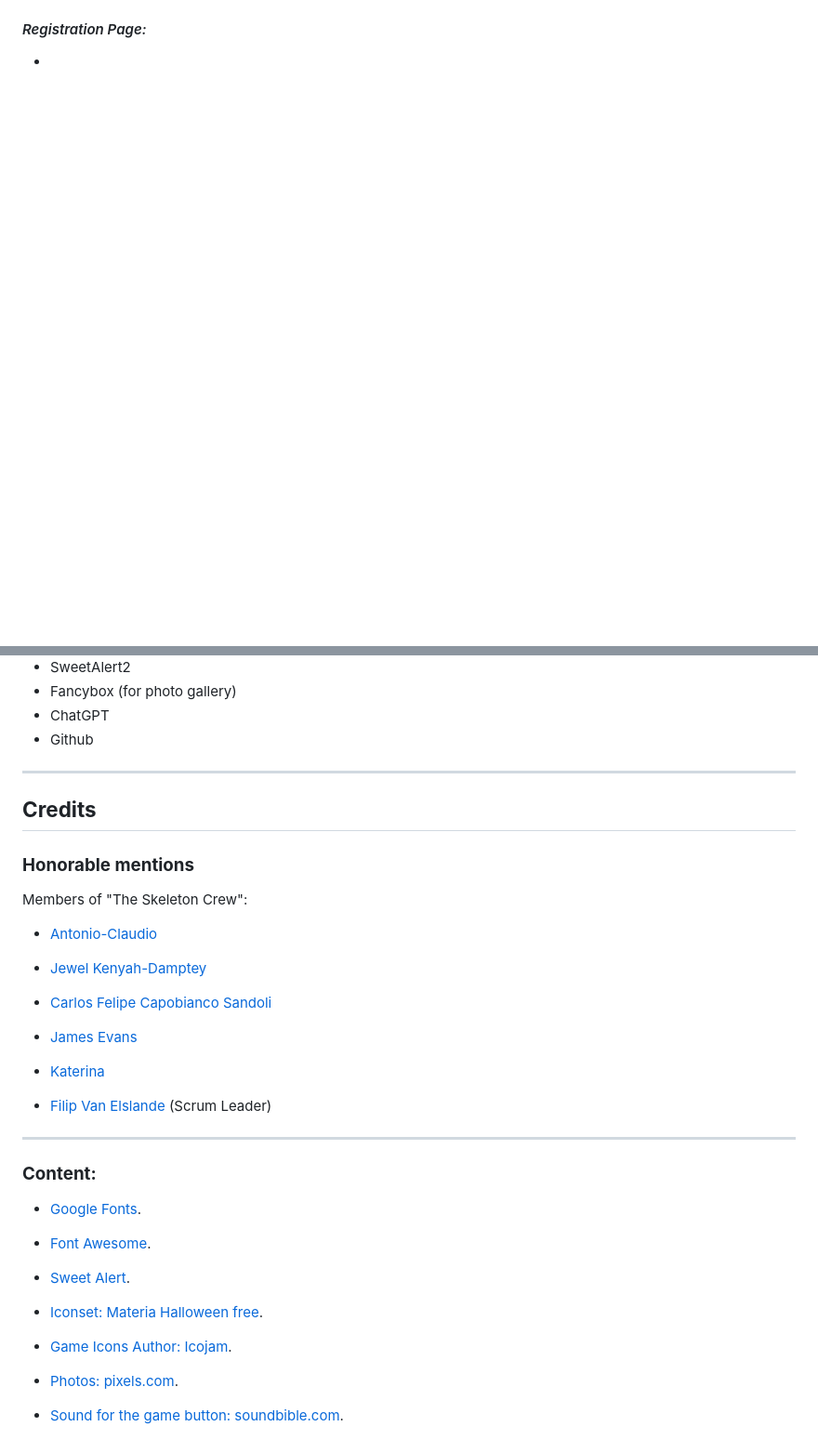
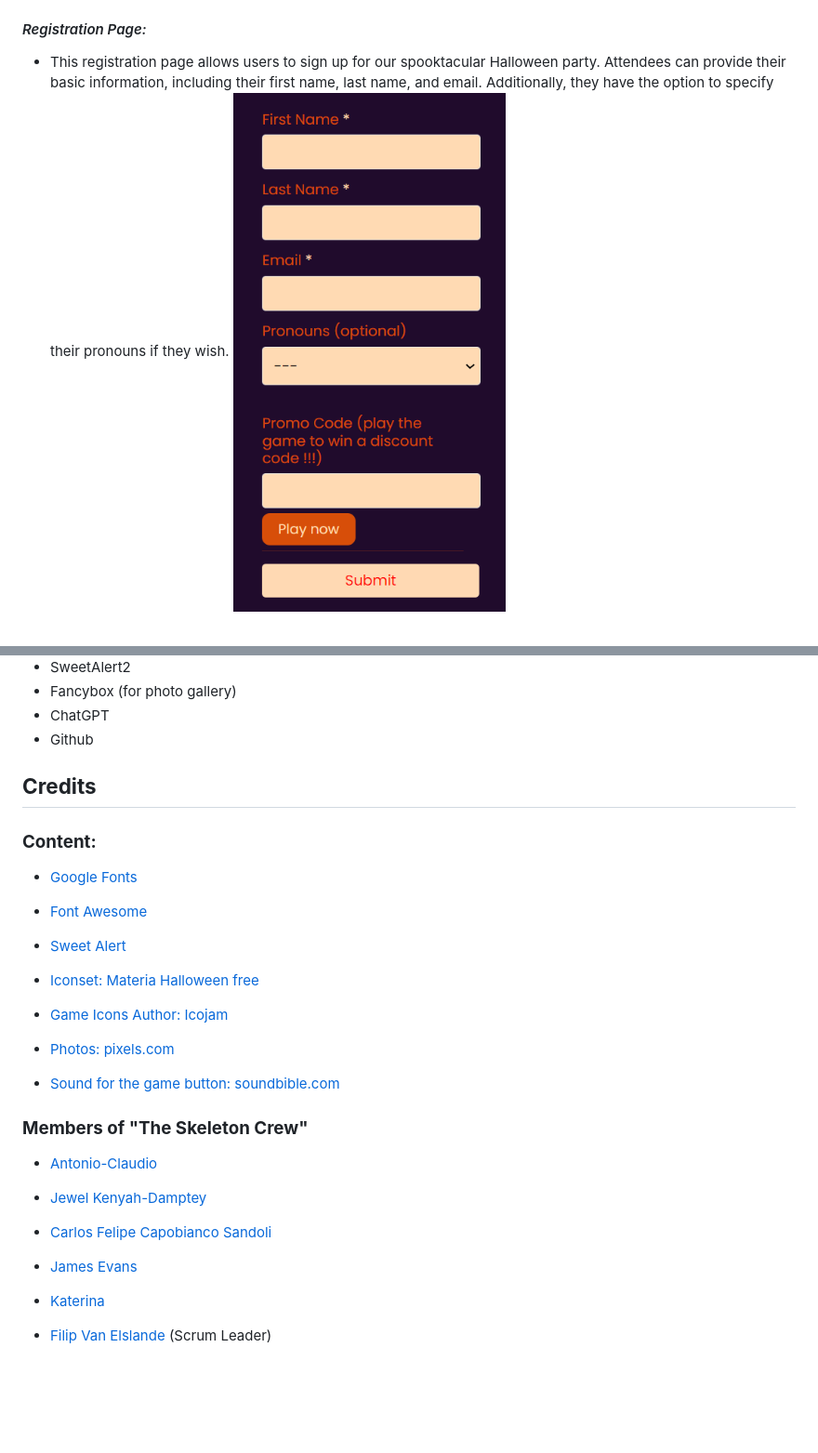
Before and after one commit to e-kai00/hackoween, a Markdown page: README.md, 2 parts joined by grey strips. Shown: that part at 93% size. GitHub-like rendering; pictures changed too: docs/features-img/refistration-form.png (added); blank space fills up the shorter version.

```diff
--- a/README.md
+++ b/README.md
@@ -136,5 +147,6 @@ A series of huddles were organised on the Slack platform and the team quickly de
 
 #### _Registration Page:_
 
--
+- This registration page allows users to sign up for our spooktacular Halloween party. Attendees can provide their basic information, including their first name, last name, and email. Additionally, they have the option to specify their pronouns if they wish.
+![Registration Page](/docs/features-img/refistration-form.png)
 
@@ -211,13 +197,29 @@ The following technologies were employed in the creation of the site:
 -   ChatGPT
 -   Github
 
----
+
 
 ## **Credits**
 
-### **Honorable mentions**
+### **Content:**
 
-Members of "The Skeleton Crew":
+-   [Google Fonts](https://fonts.google.com/)
+
+-   [Font Awesome](https://fontawesome.com/icons)
+
+-   [Sweet Alert](https://sweetalert2.github.io/)
+
+-   [Iconset: Materia Halloween free](https://www.iconfinder.com/iconsets/materia-halloween-free/)
+
+-   [Game Icons Author: Icojam](https://www.iconfinder.com/Icojam/)
+
+-   [Photos: pixels.com](https://www.pexels.com/)
+
+-   [Sound for the game button: soundbible.com](https://soundbible.com/2055-Evil-Laugh-Male-6.html#)
+
+
+### **Members of "The Skeleton Crew"**
+
 
 - [Antonio-Claudio](https://github.com/Balkaneros91)
 
@@ -231,22 +233,3 @@ Members of "The Skeleton Crew":
 
 - [Filip Van Elslande](https://github.com/Harmonica-Men)
  (Scrum Leader)
-
-
----
-
-### **Content:**
-
--   [Google Fonts](https://fonts.google.com/).
-
--   [Font Awesome](https://fontawesome.com/icons).
-
--   [Sweet Alert](https://sweetalert2.github.io/).
-
--   [Iconset: Materia Halloween free](https://www.iconfinder.com/iconsets/materia-halloween-free/).
-
--   [Game Icons Author: Icojam](https://www.iconfinder.com/Icojam/).
-
--   [Photos: pixels.com](https://www.pexels.com/).
-
--   [Sound for the game button: soundbible.com](https://soundbible.com/2055-Evil-Laugh-Male-6.html#).
```
Also changed, not shown: other parts of README.md (+22 -37 lines), docs/features-img/game-on.png (added), docs/features-img/game-rules.png (added), docs/features-img/game-win.png (added), docs/features-img/refistration-fav-monster.png (added), docs/features-img/registration-play-button.png (added), 1 other file.
